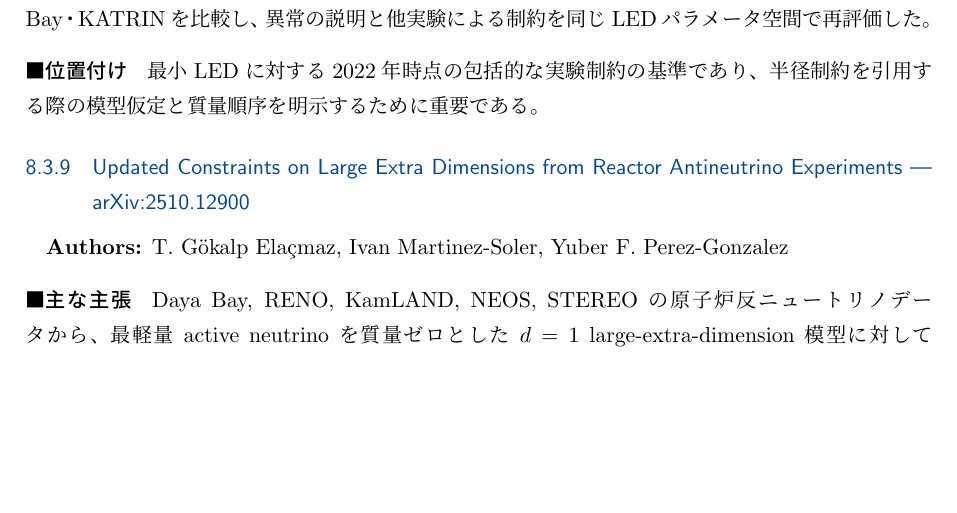
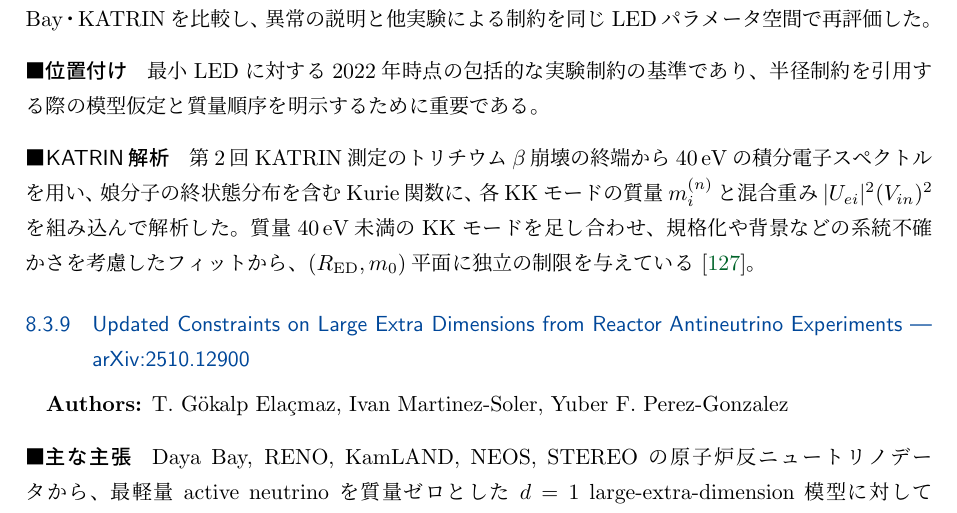
Before and after one commit to GRice-510/paper-reading-notes, a LaTeX document (main.tex, which reads papers/2207.02790.tex): part of page 55 of 96, cut so that both start at the same text, the shorter picture padded with empty space. Compiled offline with pLaTeX and dvipdfmx.

Commit message:
Expand KATRIN analysis note for arXiv:2207.02790

```diff
--- a/papers/2207.02790.tex
+++ b/papers/2207.02790.tex
@@ -10,3 +10,6 @@ BESTを含むGalliumデータ、複数の原子炉フラックス模型、MINOS/
 
 \paragraph{位置付け}
 最小LEDに対する2022年時点の包括的な実験制約の基準であり、半径制約を引用する際の模型仮定と質量順序を明示するために重要である。
+
+\paragraph{KATRIN解析}
+第2回KATRIN測定のトリチウム$\beta$崩壊の終端から40\,eVの積分電子スペクトルを用い、娘分子の終状態分布を含むKurie関数に、各KKモードの質量$m_i^{(n)}$と混合重み$|U_{ei}|^2(V_{in})^2$を組み込んで解析した。質量40\,eV未満のKKモードを足し合わせ、規格化や背景などの系統不確かさを考慮したフィットから、$(R_{\mathrm{ED}},m_0)$平面に独立の制限を与えている\cite{Forero:2022LEDExperiments}。
```
